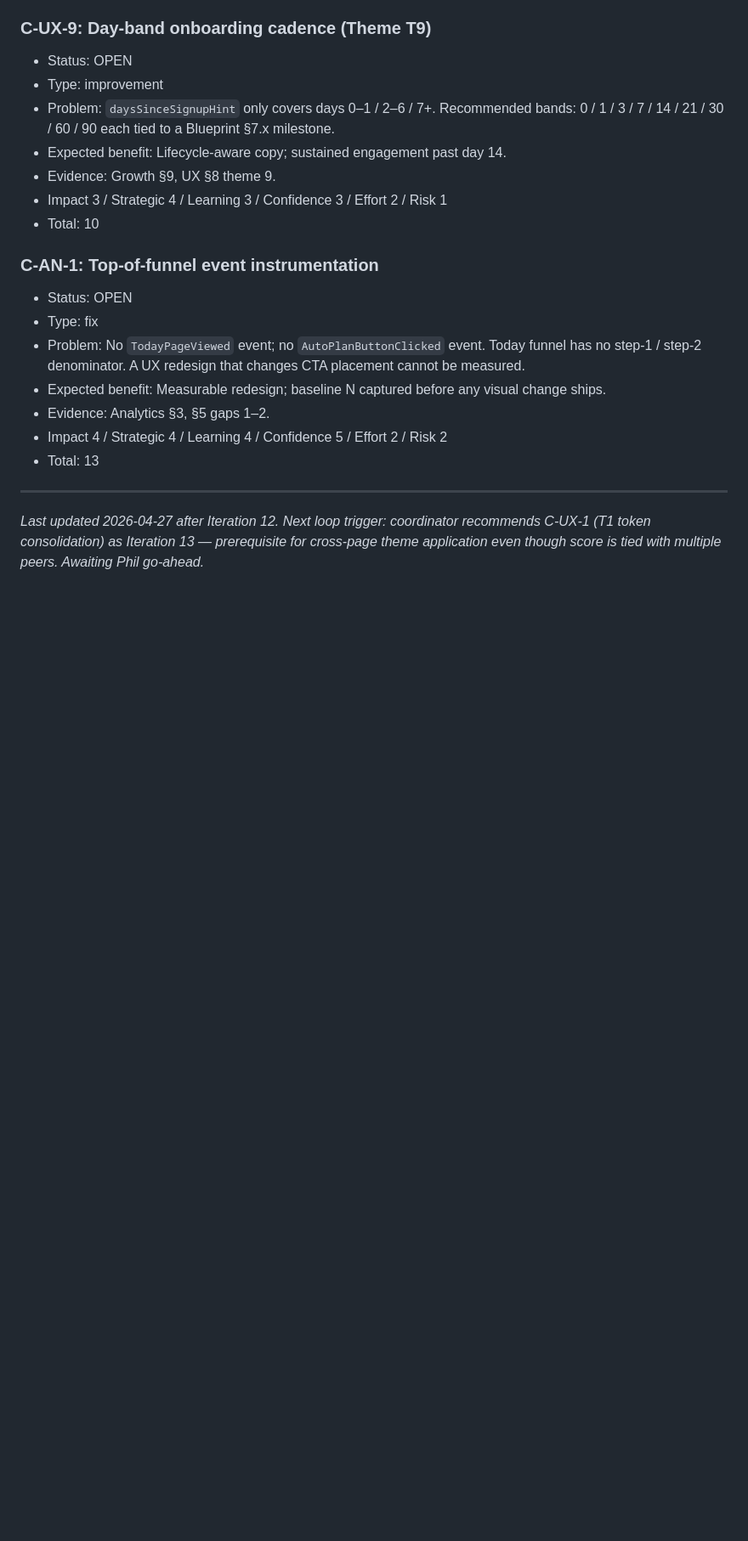
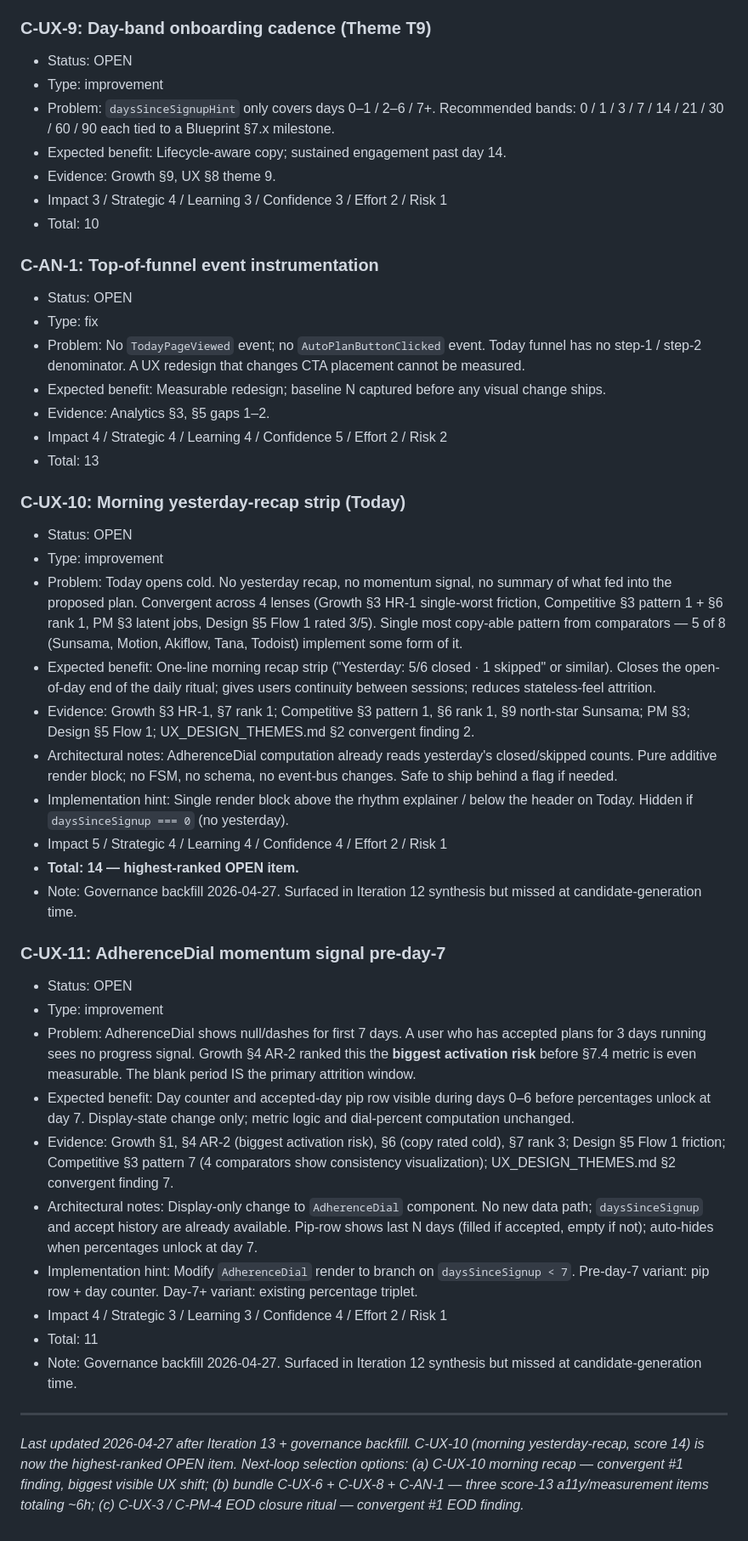
Before and after one commit to Klingdom/Kaizen-Accelerator, a Markdown page: IMPROVEMENT_BACKLOG.md, the part around one of its changes. Shown at 85% size. GitHub-like rendering; blank space fills up the shorter version.

```diff
--- a/IMPROVEMENT_BACKLOG.md
+++ b/IMPROVEMENT_BACKLOG.md
@@ -257,6 +259,30 @@ _Generated: 2026-04-27. Last updated after Iteration 12 (Define-phase cross-page
 - Impact 4 / Strategic 4 / Learning 4 / Confidence 5 / Effort 2 / Risk 2
 - Total: 13
 
+### C-UX-10: Morning yesterday-recap strip (Today)
+- Status: OPEN
+- Type: improvement
+- Problem: Today opens cold. No yesterday recap, no momentum signal, no summary of what fed into the proposed plan. Convergent across 4 lenses (Growth §3 HR-1 single-worst friction, Competitive §3 pattern 1 + §6 rank 1, PM §3 latent jobs, Design §5 Flow 1 rated 3/5). Single most copy-able pattern from comparators — 5 of 8 (Sunsama, Motion, Akiflow, Tana, Todoist) implement some form of it.
+- Expected benefit: One-line morning recap strip ("Yesterday: 5/6 closed · 1 skipped" or similar). Closes the open-of-day end of the daily ritual; gives users continuity between sessions; reduces stateless-feel attrition.
+- Evidence: Growth §3 HR-1, §7 rank 1; Competitive §3 pattern 1, §6 rank 1, §9 north-star Sunsama; PM §3; Design §5 Flow 1; UX_DESIGN_THEMES.md §2 convergent finding 2.
+- Architectural notes: AdherenceDial computation already reads yesterday's closed/skipped counts. Pure additive render block; no FSM, no schema, no event-bus changes. Safe to ship behind a flag if needed.
+- Implementation hint: Single render block above the rhythm explainer / below the header on Today. Hidden if `daysSinceSignup === 0` (no yesterday).
+- Impact 5 / Strategic 4 / Learning 4 / Confidence 4 / Effort 2 / Risk 1
+- **Total: 14 — highest-ranked OPEN item.**
+- Note: Governance backfill 2026-04-27. Surfaced in Iteration 12 synthesis but missed at candidate-generation time.
+
+### C-UX-11: AdherenceDial momentum signal pre-day-7
+- Status: OPEN
+- Type: improvement
+- Problem: AdherenceDial shows null/dashes for first 7 days. A user who has accepted plans for 3 days running sees no progress signal. Growth §4 AR-2 ranked this the **biggest activation risk** before §7.4 metric is even measurable. The blank period IS the primary attrition window.
+- Expected benefit: Day counter and accepted-day pip row visible during days 0–6 before percentages unlock at day 7. Display-state change only; metric logic and dial-percent computation unchanged.
+- Evidence: Growth §1, §4 AR-2 (biggest activation risk), §6 (copy rated cold), §7 rank 3; Design §5 Flow 1 friction; Competitive §3 pattern 7 (4 comparators show consistency visualization); UX_DESIGN_THEMES.md §2 convergent finding 7.
+- Architectural notes: Display-only change to `AdherenceDial` component. No new data path; `daysSinceSignup` and accept history are already available. Pip-row shows last N days (filled if accepted, empty if not); auto-hides when percentages unlock at day 7.
+- Implementation hint: Modify `AdherenceDial` render to branch on `daysSinceSignup < 7`. Pre-day-7 variant: pip row + day counter. Day-7+ variant: existing percentage triplet.
+- Impact 4 / Strategic 3 / Learning 3 / Confidence 4 / Effort 2 / Risk 1
+- Total: 11
+- Note: Governance backfill 2026-04-27. Surfaced in Iteration 12 synthesis but missed at candidate-generation time.
+
 ---
 
-_Last updated 2026-04-27 after Iteration 12. Next loop trigger: coordinator recommends C-UX-1 (T1 token consolidation) as Iteration 13 — prerequisite for cross-page theme application even though score is tied with multiple peers. Awaiting Phil go-ahead._
+_Last updated 2026-04-27 after Iteration 13 + governance backfill. C-UX-10 (morning yesterday-recap, score 14) is now the highest-ranked OPEN item. Next-loop selection options: (a) C-UX-10 morning recap — convergent #1 finding, biggest visible UX shift; (b) bundle C-UX-6 + C-UX-8 + C-AN-1 — three score-13 a11y/measurement items totaling ~6h; (c) C-UX-3 / C-PM-4 EOD closure ritual — convergent #1 EOD finding._
```
Also changed, not shown: other parts of IMPROVEMENT_BACKLOG.md (+16 -14 lines), SYSTEM_HEALTH.md (+1 -1 lines).
